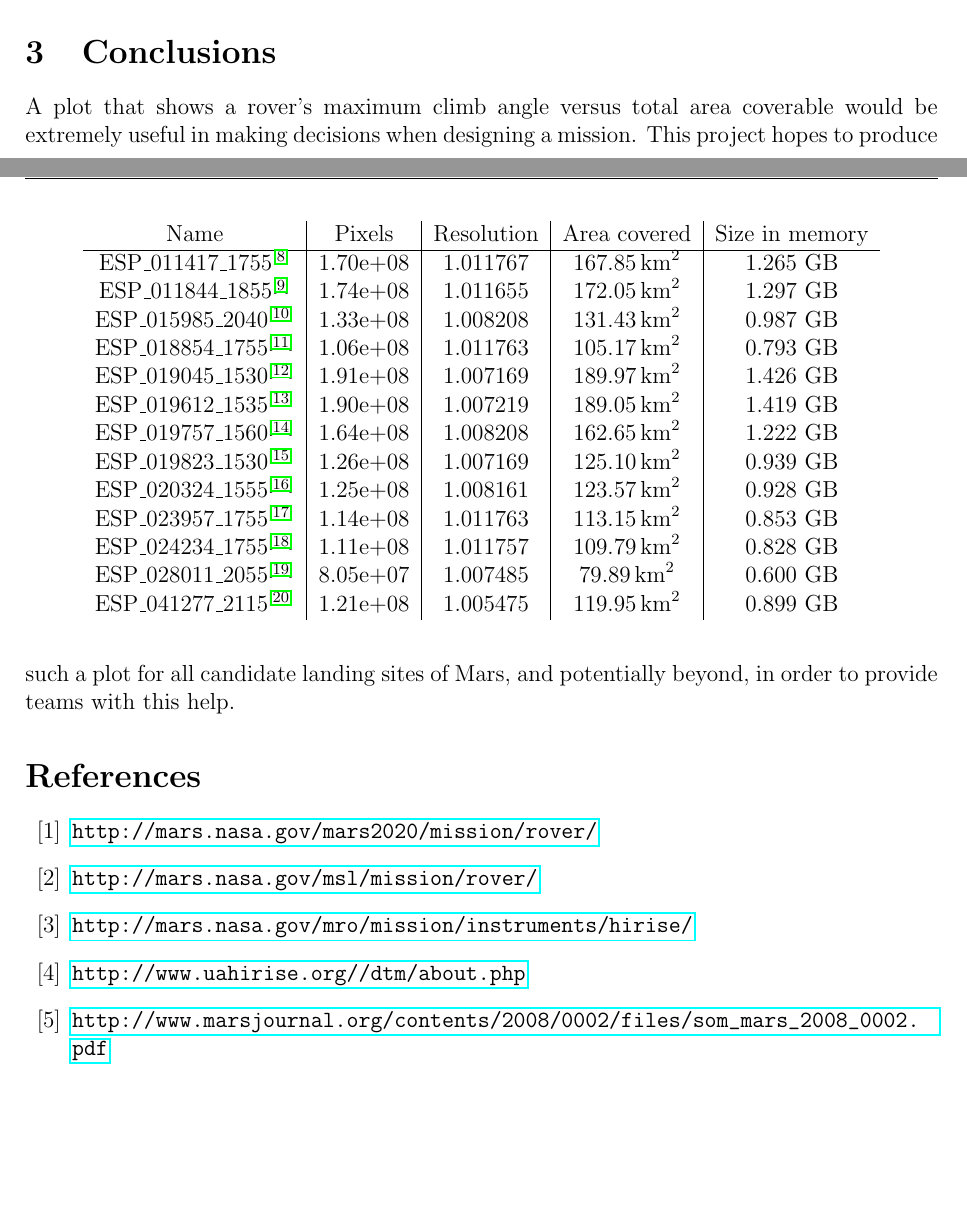
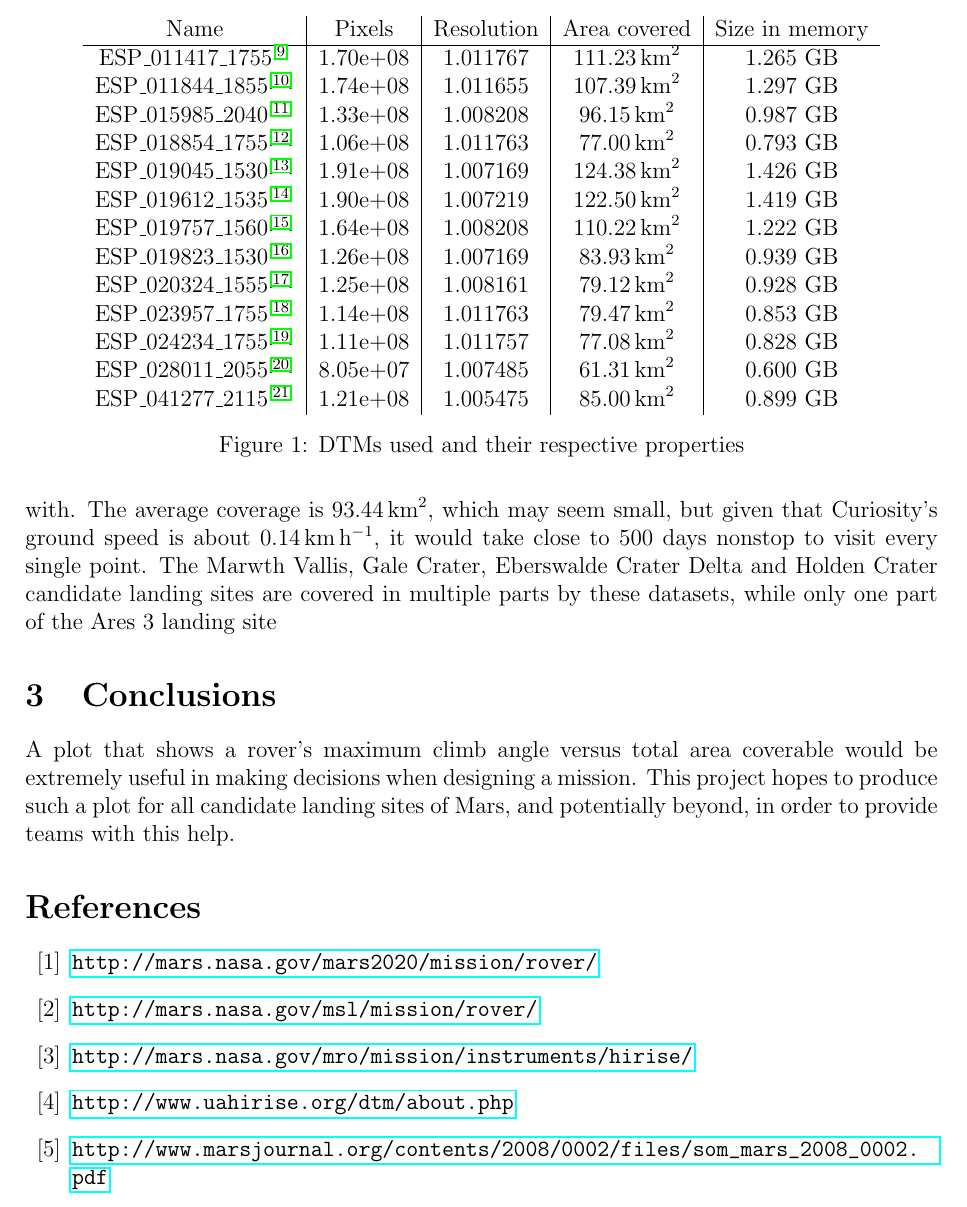
Before and after one commit to PapaCharlie/Rover-Climb-Angles, a LaTeX document (final_project.tex): two parts of pages 1 and 2 of 3 before the commit and part of page 2 of 3 after it, the two joined at a grey line, cut so that both start at the same text, the shorter picture padded with empty space. Compiled offline with pdfLaTeX.

Commit message:
Moved DTMs

```diff
--- a/final_project.tex
+++ b/final_project.tex
@@ -1,7 +1,7 @@
 \documentclass[12pt]{article}
-% \documentclass[12pt]{article}
+% \documentclass[12pt, twocolumn]{article}
 \usepackage[margin=2.5cm]{geometry}
-\usepackage{enumerate, fancyhdr, graphicx, amsmath, lipsum, wrapfig, nameref, url, hyperref}
+\usepackage{enumerate, fancyhdr, graphicx, amsmath, lipsum, wrapfig, nameref, url, hyperref, setspace, color}
 
 \title{Mars Landing Site Traversability}
 \author{Paul Chesnais (pmc85)}
@@ -17,12 +17,13 @@
 \lfoot{\includegraphics[height=20pt]{Logo}}
 \renewcommand{\headrulewidth}{0.5pt}
 \renewcommand{\footrulewidth}{0.5pt}
+% \onehalfspacing
 
 \usepackage[binary-units=true]{siunitx}
 \sisetup{load-configurations = abbreviations}
 
-\newcommand{\e}{&=}
 \newcommand{\p}[1]{\times 10^{#1}}
+\newcommand{\supcite}[1]{\textsuperscript{\cite{#1}}}
 
 \begin{document}
 \maketitle
@@ -34,28 +35,29 @@ Exploring a planet on the ground isn't easy. Especially since as of right now, r
 
 \section{Datasets}
 \label{sec:datasets}
-\par For the purposes of this project, we need a dataset that is accurate on a scale that is reasonable relative to the Rover's size. Curiosity was 3 meters long \cite{bib:curiosity}, and the Mars 2020 rover is also expected to be 3 meters long \cite{bib:rover2020}. This dictates the order of the resolution of the datasets required for this study to be meaningful. Suppose we had a topographical map with a horizontal resolution on the scale of 20 meters or even 10 meters between data points. Unfortunately, insurmountable rocks and obstacles do come in all shapes and sizes, many of which smaller than 20 meters. Such a map would not necessarily reflect the presence of these obstacles and pose an unforeseen problem to rover. This effectively leaves us with two choices in topographical maps: HSRC DTMs (Digital Topographical Maps) from the Mars Express mission, or HiRISE DTMs from the Mars Reconnaissance Orbiter mission. HSRC DTMs are on the scale of 2 meters per pixel \cite{bib:hsrc} and HiRISE DTMs are on the accuracy of 1 meter per pixel \cite{bib:abouthirise}. For the sake of this study's rigor, the decision was made to use the more recent and more accurate HiRISE DTMs. Given that the horizontal resolution of those DTMs is three times smaller than the length of the rover, any unforeseen obstacles will be equally small, and in theory relatively easy to avoid.
-\par Figure~\ref{fig:dtms} is a table showing which datasets were used, their respective
-\begin{figure}[h!]
+\par For the purposes of this project, we need a dataset that is accurate on a scale that is reasonable relative to the Rover's size. Curiosity was 3 meters long\supcite{bib:curiosity}, and the Mars 2020 rover is also expected to be 3 meters long\supcite{bib:rover2020}. This dictates the order of the resolution of the datasets required for this study to be meaningful. Suppose we had a topographical map with a horizontal resolution on the scale of 20 meters or even 10 meters between data points. Unfortunately, insurmountable rocks and obstacles do come in all shapes and sizes, many of which smaller than 20 meters. Such a map would not necessarily reflect the presence of these obstacles and pose an unforeseen problem to rover. This effectively leaves us with two choices in topographical maps: HSRC DTMs (Digital Topographical Maps) from the Mars Express mission, or HiRISE DTMs from the Mars Reconnaissance Orbiter mission. HSRC DTMs are on the scale of 2 meters per pixel\supcite{bib:hsrc} and HiRISE DTMs are on the accuracy of 1 meter per pixel\supcite{bib:abouthirise}. For the sake of this study's rigor, the decision was made to use the more recent and more accurate HiRISE DTMs. Given that the horizontal resolution of those DTMs is three times smaller than the length of the rover and that their vertical accuracy is ``in the tens of centimeters''\supcite{bib:abouthirise}, any unforeseen obstacles should be small, flat, and, in theory, relatively easy to avoid.
+\par Figure~\ref{fig:dtms} is a table showing which datasets were used, their respective resolutions, area of coverage and size in memory. It is noted that not all candidate landing sites were covered and presented in this proposal, but the algorithm is robust and is designed to be used with all HiRISE DTMs. The datasets were selected for their interesting features and potentially treacherous terrain. Please visit the code's \href{https://github.com/PapaCharlie/Rover-Climb-Angles/tree/master/figures}{\ttfamily\color{blue} \underline{source}} for more maps. The size in memory and number of pixels are quoted to highlight the complexity of the data we will be working with. The average coverage is $\SI{93.44}{\kilo\meter\squared}$, which may seem small, but given that Curiosity's ground speed is about $\SI{0.14}{\kilo\meter\per\hour}$, it would take close to 500 days nonstop to visit every single point. The Marwth Vallis, Gale Crater, Eberswalde Crater Delta and Holden Crater candidate landing sites are covered in multiple parts by these datasets, while only one part of the Ares 3 landing site
+\begin{figure*}
   \center
   \begin{tabular}{c|c|c|c|c}
     Name & Pixels & Resolution & Area covered & Size in memory\\ \hline
-    ESP\_011417\_1755\textsuperscript{\cite{bib:ESP_011417_1755}} & 1.70e+08 & 1.011767 & $\SI{167.85}{\kilo\meter\squared}$ & 1.265 GB\\
-    ESP\_011844\_1855\textsuperscript{\cite{bib:ESP_011844_1855}} & 1.74e+08 & 1.011655 & $\SI{172.05}{\kilo\meter\squared}$ & 1.297 GB\\
-    ESP\_015985\_2040\textsuperscript{\cite{bib:ESP_015985_2040}} & 1.33e+08 & 1.008208 & $\SI{131.43}{\kilo\meter\squared}$ & 0.987 GB\\
-    ESP\_018854\_1755\textsuperscript{\cite{bib:ESP_018854_1755}} & 1.06e+08 & 1.011763 & $\SI{105.17}{\kilo\meter\squared}$ & 0.793 GB\\
-    ESP\_019045\_1530\textsuperscript{\cite{bib:ESP_019045_1530}} & 1.91e+08 & 1.007169 & $\SI{189.97}{\kilo\meter\squared}$ & 1.426 GB\\
-    ESP\_019612\_1535\textsuperscript{\cite{bib:ESP_019612_1535}} & 1.90e+08 & 1.007219 & $\SI{189.05}{\kilo\meter\squared}$ & 1.419 GB\\
-    ESP\_019757\_1560\textsuperscript{\cite{bib:ESP_019757_1560}} & 1.64e+08 & 1.008208 & $\SI{162.65}{\kilo\meter\squared}$ & 1.222 GB\\
-    ESP\_019823\_1530\textsuperscript{\cite{bib:ESP_019823_1530}} & 1.26e+08 & 1.007169 & $\SI{125.10}{\kilo\meter\squared}$ & 0.939 GB\\
-    ESP\_020324\_1555\textsuperscript{\cite{bib:ESP_020324_1555}} & 1.25e+08 & 1.008161 & $\SI{123.57}{\kilo\meter\squared}$ & 0.928 GB\\
-    ESP\_023957\_1755\textsuperscript{\cite{bib:ESP_023957_1755}} & 1.14e+08 & 1.011763 & $\SI{113.15}{\kilo\meter\squared}$ & 0.853 GB\\
-    ESP\_024234\_1755\textsuperscript{\cite{bib:ESP_024234_1755}} & 1.11e+08 & 1.011757 & $\SI{109.79}{\kilo\meter\squared}$ & 0.828 GB\\
-    ESP\_028011\_2055\textsuperscript{\cite{bib:ESP_028011_2055}} & 8.05e+07 & 1.007485 & $\SI{79.89}{\kilo\meter\squared}$ & 0.600 GB\\
-    ESP\_041277\_2115\textsuperscript{\cite{bib:ESP_041277_2115}} & 1.21e+08 & 1.005475 & $\SI{119.95}{\kilo\meter\squared}$ & 0.899 GB\\
-
+    ESP\_011417\_1755\supcite{bib:ESP_011417_1755} & 1.70e+08 & 1.011767 & $\SI{111.23}{\kilo\meter\squared}$ & 1.265 GB\\
+    ESP\_011844\_1855\supcite{bib:ESP_011844_1855} & 1.74e+08 & 1.011655 & $\SI{107.39}{\kilo\meter\squared}$ & 1.297 GB\\
+    ESP\_015985\_2040\supcite{bib:ESP_015985_2040} & 1.33e+08 & 1.008208 & $\SI{96.15}{\kilo\meter\squared}$ & 0.987 GB\\
+    ESP\_018854\_1755\supcite{bib:ESP_018854_1755} & 1.06e+08 & 1.011763 & $\SI{77.00}{\kilo\meter\squared}$ & 0.793 GB\\
+    ESP\_019045\_1530\supcite{bib:ESP_019045_1530} & 1.91e+08 & 1.007169 & $\SI{124.38}{\kilo\meter\squared}$ & 1.426 GB\\
+    ESP\_019612\_1535\supcite{bib:ESP_019612_1535} & 1.90e+08 & 1.007219 & $\SI{122.50}{\kilo\meter\squared}$ & 1.419 GB\\
+    ESP\_019757\_1560\supcite{bib:ESP_019757_1560} & 1.64e+08 & 1.008208 & $\SI{110.22}{\kilo\meter\squared}$ & 1.222 GB\\
+    ESP\_019823\_1530\supcite{bib:ESP_019823_1530} & 1.26e+08 & 1.007169 & $\SI{83.93}{\kilo\meter\squared}$ & 0.939 GB\\
+    ESP\_020324\_1555\supcite{bib:ESP_020324_1555} & 1.25e+08 & 1.008161 & $\SI{79.12}{\kilo\meter\squared}$ & 0.928 GB\\
+    ESP\_023957\_1755\supcite{bib:ESP_023957_1755} & 1.14e+08 & 1.011763 & $\SI{79.47}{\kilo\meter\squared}$ & 0.853 GB\\
+    ESP\_024234\_1755\supcite{bib:ESP_024234_1755} & 1.11e+08 & 1.011757 & $\SI{77.08}{\kilo\meter\squared}$ & 0.828 GB\\
+    ESP\_028011\_2055\supcite{bib:ESP_028011_2055} & 8.05e+07 & 1.007485 & $\SI{61.31}{\kilo\meter\squared}$ & 0.600 GB\\
+    ESP\_041277\_2115\supcite{bib:ESP_041277_2115} & 1.21e+08 & 1.005475 & $\SI{85.00}{\kilo\meter\squared}$ & 0.899 GB
   \end{tabular}
-\end{figure}
+  \caption{DTMs used and their respective properties}
+  \label{fig:dtms}
+\end{figure*}
 
 \section{Conclusions}
 \label{sec:conclusions}
@@ -69,7 +71,7 @@ A plot that shows a rover's maximum climb angle versus total area coverable woul
 \bibitem{bib:hirise}
   \url{http://mars.nasa.gov/mro/mission/instruments/hirise/}
 \bibitem{bib:abouthirise}
-  \url{http://www.uahirise.org//dtm/about.php}
+  \url{http://www.uahirise.org/dtm/about.php}
 \bibitem{bib:nasa-review}
   \url{http://www.marsjournal.org/contents/2008/0002/files/som_mars_2008_0002.pdf}
 \bibitem{bib:angle}
```
Also changed, not shown: Makefile, figures/DTEEC_011417_1755_011562_1755_U01-angles-crop.pdf (deleted), figures/DTEEC_011417_1755_011562_1755_U01-hist-crop.pdf (deleted), figures/DTEEC_011844_1855_002812_1855_A01-angles-crop.pdf (deleted), figures/DTEEC_011844_1855_002812_1855_A01-hist-crop.pdf (deleted), figures/DTEEC_015985_2040_016262_2040_U01-angles-crop.pdf (deleted), figures/DTEEC_015985_2040_016262_2040_U01-hist-crop.pdf (deleted), figures/DTEEC_018854_1755_018920_1755_U01-angles-crop.pdf (deleted), figures/DTEEC_018854_1755_018920_1755_U01-hist-crop.pdf (deleted), figures/DTEEC_019045_1530_019322_1530_U01-angles-crop.pdf (deleted), figures/DTEEC_019045_1530_019322_1530_U01-hist-crop.pdf (deleted), figures/DTEEC_019612_1535_019678_1535_U01-angles-crop.pdf (deleted), figures/DTEEC_019612_1535_019678_1535_U01-hist-crop.pdf (deleted), figures/DTEEC_019757_1560_020034_1560_U01-angles-crop.pdf (deleted), 53 more files, 16 other files.
